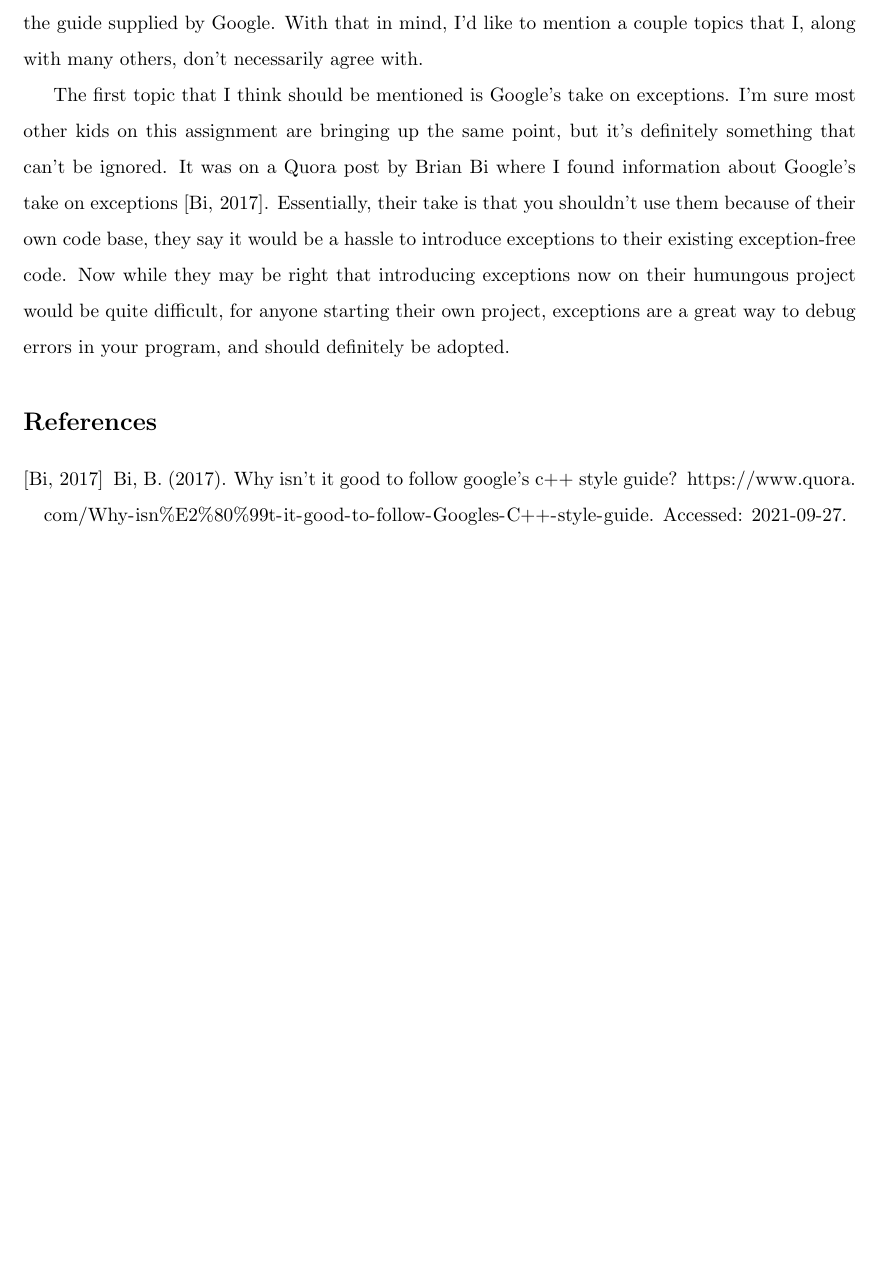
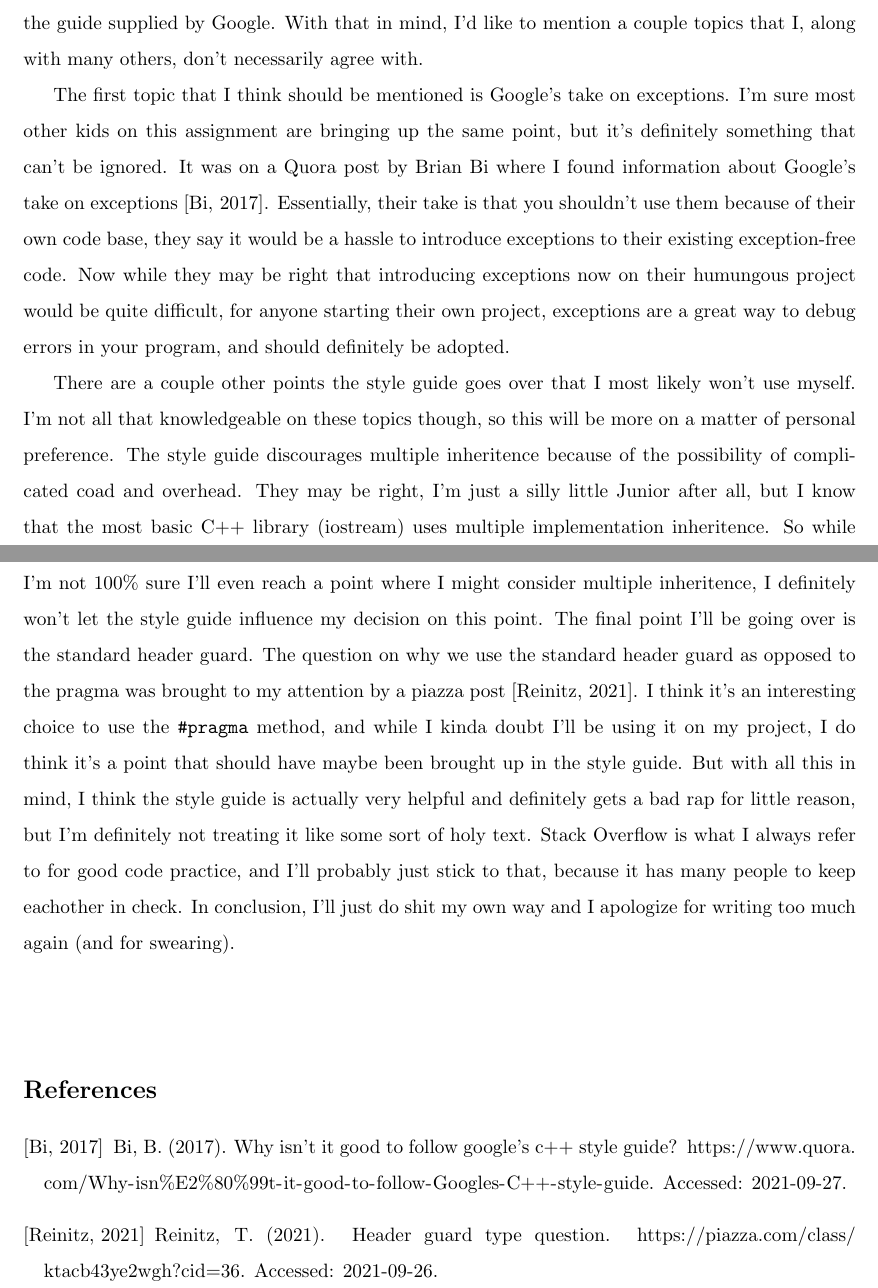
Before and after one commit to fmgornick/code, a LaTeX problem sheet (latex/junior/csci3081/assignment_2/assignment_2.tex): part of the page before the commit and two parts of pages 1 and 2 of 2 after it, the two joined at a grey line, cut so that both start at the same text, the shorter picture padded with empty space. Compiled offline with pdfLaTeX.

Commit message:
finished writing assignment 2

```diff
--- a/latex/junior/csci3081/assignment_2/assignment_2.tex
+++ b/latex/junior/csci3081/assignment_2/assignment_2.tex
@@ -36,6 +36,22 @@ exception-free code.  Now while they may be right that introducing exceptions no
 project would be quite difficult, for anyone starting their own project, exceptions are a great way
 to debug errors in your program, and should definitely be adopted.
 
+There are a couple other points the style guide goes over that I most likely won't use myself.  I'm
+not all that knowledgeable on these topics though, so this will be more on a matter of personal
+preference.  The style guide discourages multiple inheritence because of the possibility of
+complicated coad and overhead.  They may be right, I'm just a silly little Junior after all, but I know
+that the most basic C++ library (iostream) uses multiple implementation inheritence.  So while I'm not
+100\% sure I'll even reach a point where I might consider multiple inheritence, I definitely won't let
+the style guide influence my decision on this point.  The final point I'll be going over is the standard
+header guard.  The question on why we use the standard header guard as opposed to the #pragma was
+brought to my attention by a piazza post \cite{tom}.  I think it's an interesting choice to use the
+\texttt{\#pragma} method, and while I kinda doubt I'll be using it on my project, I do think it's a point
+that should have maybe been brought up in the style guide.  But with all this in mind, I think the style
+guide is actually very helpful and definitely gets a bad rap for little reason, but I'm definitely not
+treating it like some sort of holy text.  Stack Overflow is what I always refer to for good code practice,
+and I'll probably just stick to that, because it has many people to keep eachother in check.  In conclusion,
+I'll just do shit my own way and I apologize for writing too much again (and for swearing). \\\\
+
 \bibliographystyle{apalike}
 \bibliography{sources}
 \end{document}
```
Also changed, not shown: latex/junior/csci3081/assignment_2/sources.bib (+9 -0 lines), latex/junior/csci3081/assignment_2/assignment_2.bbl, latex/junior/csci3081/assignment_2/assignment_2.pdf, 5 other files.
